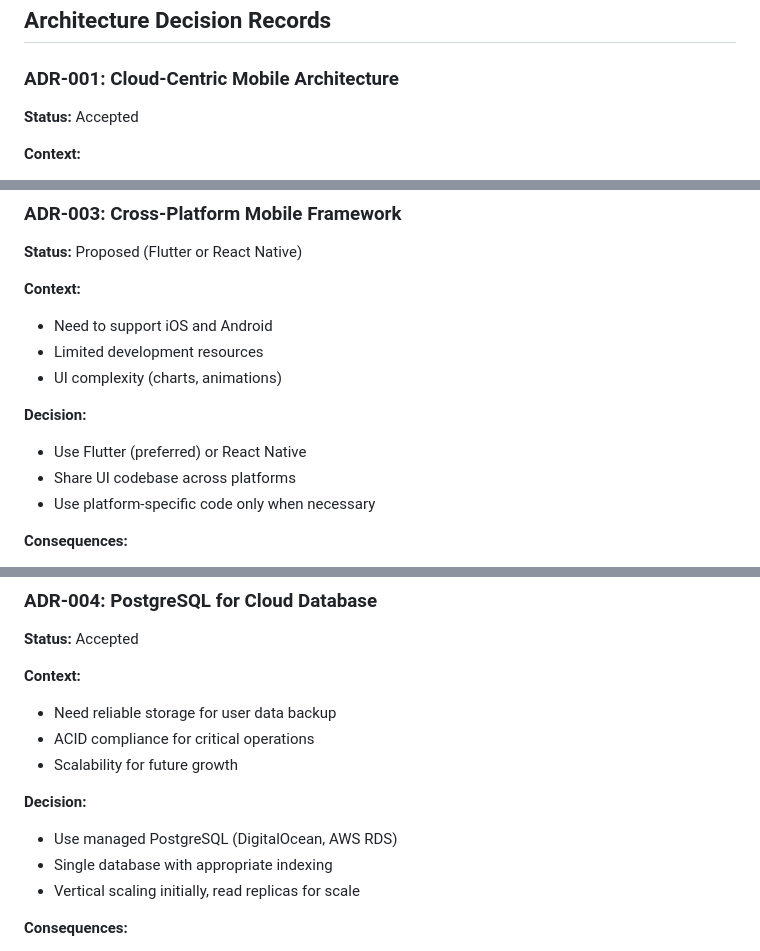
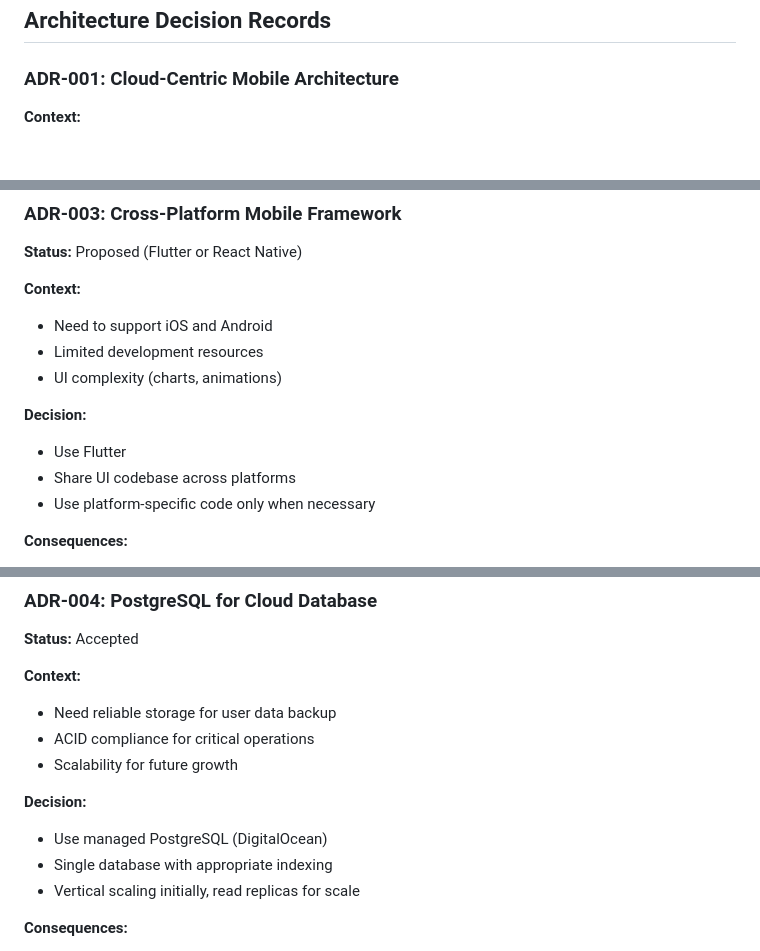
Before and after one commit to Eip-LiftUp/LiftUp-EIP, a Markdown page: docs/ARCHITECTURE_UML_C4_MODEL.md, 3 parts joined by grey strips. Rendered like a GitHub page; blank space fills up the shorter version.

Commit message:
[DOC] Update Architecture Decision Records for clarity
Removed 'Status: Accepted' from multiple Architecture Decision Records for clarity.

```diff
--- a/docs/ARCHITECTURE_UML_C4_MODEL.md
+++ b/docs/ARCHITECTURE_UML_C4_MODEL.md
@@ -1167,8 +1166,6 @@ struct SyncMetadata {
 
 ### ADR-001: Cloud-Centric Mobile Architecture
 
-**Status:** Accepted
-
 **Context:**
 - Fitness apps require connectivity for real-time data and community features
 - Real-time responsiveness is critical
@@ -1217,7 +1212,7 @@ struct SyncMetadata {
 - UI complexity (charts, animations)
 
 **Decision:**
-- Use Flutter (preferred) or React Native
+- Use Flutter
 - Share UI codebase across platforms
 - Use platform-specific code only when necessary
 
@@ -1238,7 +1233,7 @@ struct SyncMetadata {
 - Scalability for future growth
 
 **Decision:**
-- Use managed PostgreSQL (DigitalOcean, AWS RDS)
+- Use managed PostgreSQL (DigitalOcean)
 - Single database with appropriate indexing
 - Vertical scaling initially, read replicas for scale
 
```
Also changed, not shown: other parts of docs/ARCHITECTURE_UML_C4_MODEL.md (+0 -3 lines).
